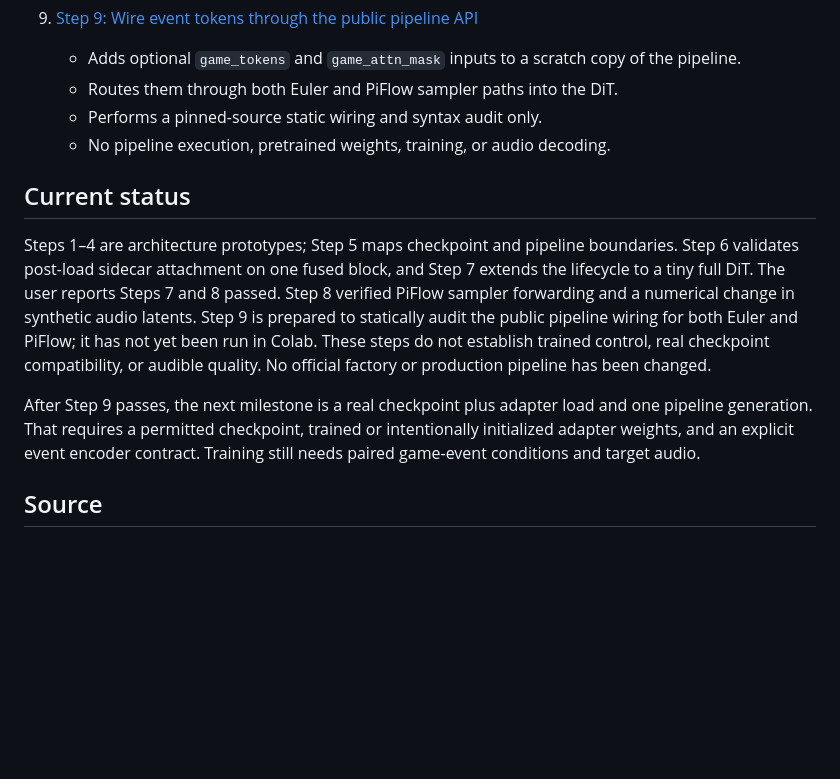
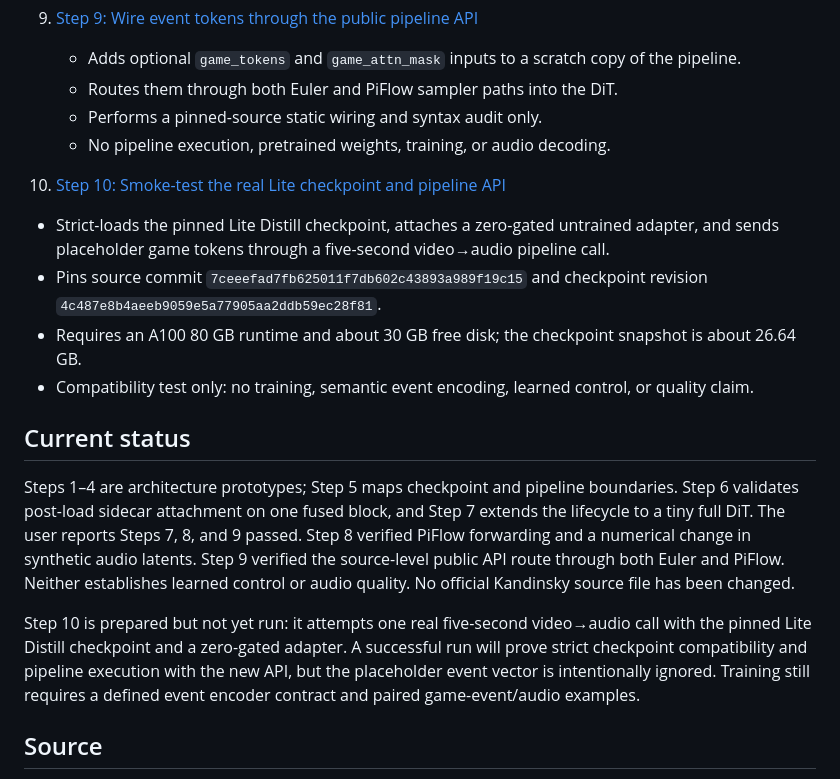
Before and after one commit to AytugSahinkanat/kandinsky-v2a-colab, a Markdown page: notebooks/game_conditioning/README.md, the part around the change. Rendered like a GitHub page; blank space fills up the shorter version.

Commit message:
Document Step 10 real-checkpoint smoke test

```diff
--- a/notebooks/game_conditioning/README.md
+++ b/notebooks/game_conditioning/README.md
@@ -52,11 +52,17 @@ A focused architecture track for exploring how structured game-event tokens coul
    - Performs a pinned-source static wiring and syntax audit only.
    - No pipeline execution, pretrained weights, training, or audio decoding.
 
+10. [Step 10: Smoke-test the real Lite checkpoint and pipeline API](30_real_lite_checkpoint_game_api_smoke.ipynb)
+   - Strict-loads the pinned Lite Distill checkpoint, attaches a zero-gated untrained adapter, and sends placeholder game tokens through a five-second video→audio pipeline call.
+   - Pins source commit `7ceeefad7fb625011f7db602c43893a989f19c15` and checkpoint revision `4c487e8b4aeeb9059e5a77905aa2ddb59ec28f81`.
+   - Requires an A100 80 GB runtime and about 30 GB free disk; the checkpoint snapshot is about 26.64 GB.
+   - Compatibility test only: no training, semantic event encoding, learned control, or quality claim.
+
 ## Current status
 
-Steps 1–4 are architecture prototypes; Step 5 maps checkpoint and pipeline boundaries. Step 6 validates post-load sidecar attachment on one fused block, and Step 7 extends the lifecycle to a tiny full DiT. The user reports Steps 7 and 8 passed. Step 8 verified PiFlow sampler forwarding and a numerical change in synthetic audio latents. Step 9 is prepared to statically audit the public pipeline wiring for both Euler and PiFlow; it has not yet been run in Colab. These steps do not establish trained control, real checkpoint compatibility, or audible quality. No official factory or production pipeline has been changed.
+Steps 1–4 are architecture prototypes; Step 5 maps checkpoint and pipeline boundaries. Step 6 validates post-load sidecar attachment on one fused block, and Step 7 extends the lifecycle to a tiny full DiT. The user reports Steps 7, 8, and 9 passed. Step 8 verified PiFlow forwarding and a numerical change in synthetic audio latents. Step 9 verified the source-level public API route through both Euler and PiFlow. Neither establishes learned control or audio quality. No official Kandinsky source file has been changed.
 
-After Step 9 passes, the next milestone is a real checkpoint plus adapter load and one pipeline generation. That requires a permitted checkpoint, trained or intentionally initialized adapter weights, and an explicit event encoder contract. Training still needs paired game-event conditions and target audio.
+Step 10 is prepared but not yet run: it attempts one real five-second video→audio call with the pinned Lite Distill checkpoint and a zero-gated adapter. A successful run will prove strict checkpoint compatibility and pipeline execution with the new API, but the placeholder event vector is intentionally ignored. Training still requires a defined event encoder contract and paired game-event/audio examples.
 
 ## Source
 
```
